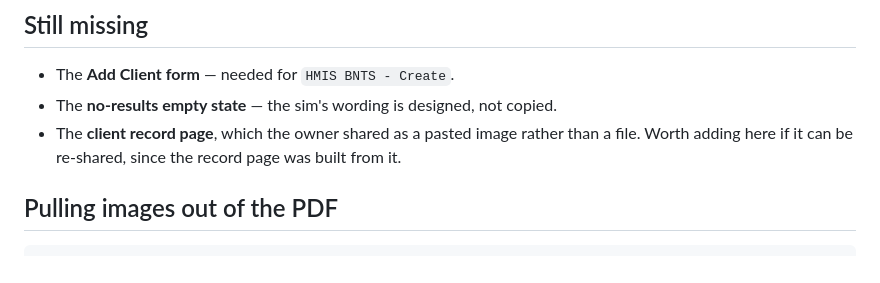
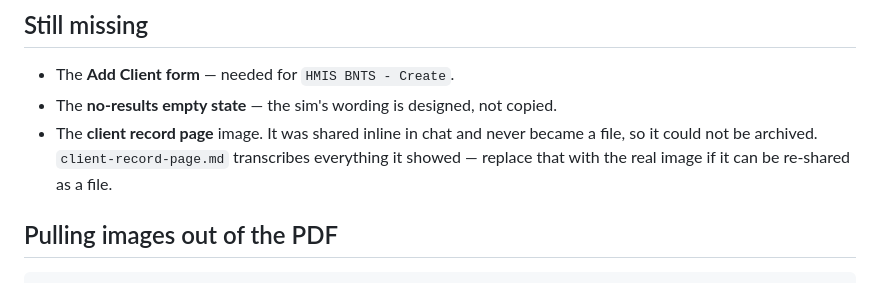
Before and after one commit to 42Ronin/Media, a Markdown page: reference/README.md, the part around the change. GitHub-like rendering.

```diff
--- a/reference/README.md
+++ b/reference/README.md
@@ -41,8 +41,9 @@ stops being private, remove this directory first.
 
 - The **Add Client form** — needed for `HMIS BNTS - Create`.
 - The **no-results empty state** — the sim's wording is designed, not copied.
-- The **client record page**, which the owner shared as a pasted image rather than a file.
-  Worth adding here if it can be re-shared, since the record page was built from it.
+- The **client record page** image. It was shared inline in chat and never became a file,
+  so it could not be archived. `client-record-page.md` transcribes everything it showed —
+  replace that with the real image if it can be re-shared as a file.
 
 ## Pulling images out of the PDF
 
```
Also changed, not shown: CLAUDE.md (+6 -2 lines), reference/client-record-page.md (added, +70 -0 lines).
